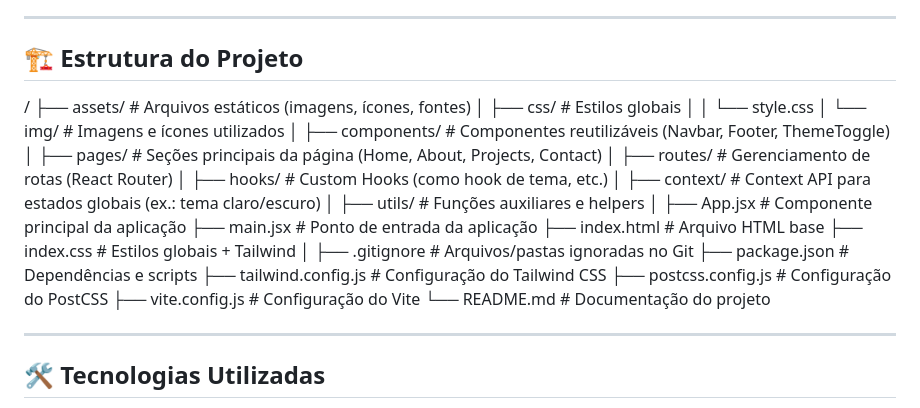
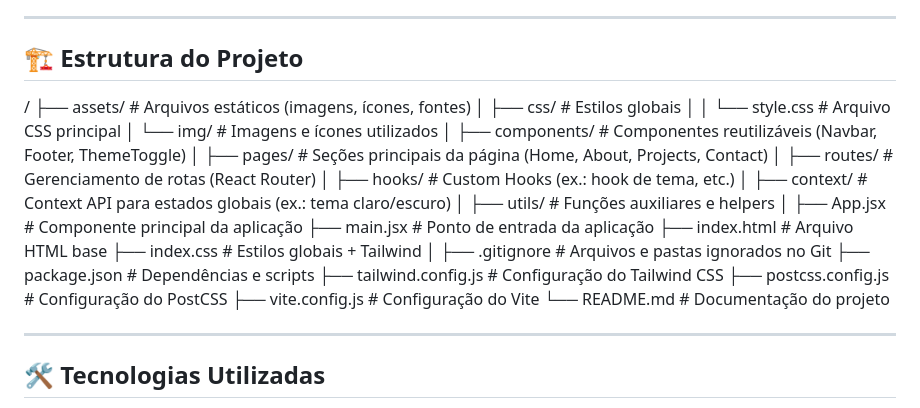
Before and after one commit to ViniciusFroggel/portf-lio, a Markdown page: README.md, the part around the change. GitHub-like rendering.

```diff
--- a/README.md
+++ b/README.md
@@ -17,11 +17,10 @@ Este é meu portfólio profissional, desenvolvido com foco em performance, desig
 ---
 
 ## 🏗️ Estrutura do Projeto
-
 /
 ├── assets/               # Arquivos estáticos (imagens, ícones, fontes)
 │   ├── css/              # Estilos globais
-│   │   └── style.css
+│   │   └── style.css     # Arquivo CSS principal
 │   └── img/              # Imagens e ícones utilizados
 │
 ├── components/           # Componentes reutilizáveis (Navbar, Footer, ThemeToggle)
@@ -30,7 +29,7 @@ Este é meu portfólio profissional, desenvolvido com foco em performance, desig
 │
 ├── routes/               # Gerenciamento de rotas (React Router)
 │
-├── hooks/                # Custom Hooks (como hook de tema, etc.)
+├── hooks/                # Custom Hooks (ex.: hook de tema, etc.)
 │
 ├── context/              # Context API para estados globais (ex.: tema claro/escuro)
 │
@@ -41,14 +40,12 @@ Este é meu portfólio profissional, desenvolvido com foco em performance, desig
 ├── index.html            # Arquivo HTML base
 ├── index.css             # Estilos globais + Tailwind
 │
-├── .gitignore            # Arquivos/pastas ignoradas no Git
+├── .gitignore            # Arquivos e pastas ignorados no Git
 ├── package.json          # Dependências e scripts
 ├── tailwind.config.js    # Configuração do Tailwind CSS
 ├── postcss.config.js     # Configuração do PostCSS
 ├── vite.config.js        # Configuração do Vite
 └── README.md             # Documentação do projeto
-
-
 
 ---
 
```
